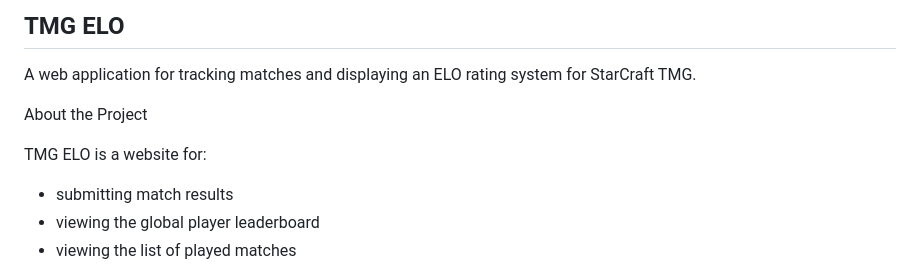
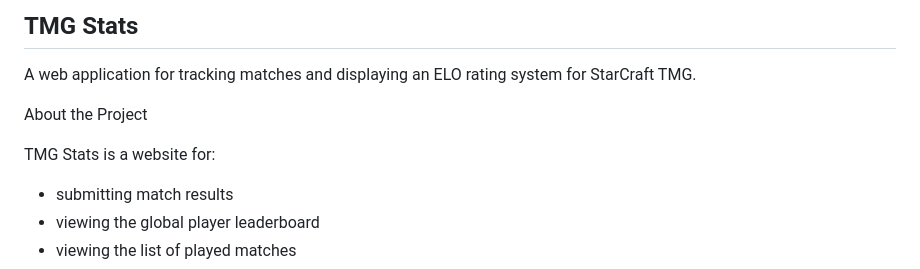
Before and after one commit to Alexeya-png/StarCraftTMG, a Markdown page: README.md, the part around the change. Rendered like a GitHub page.

```diff
--- a/README.md
+++ b/README.md
@@ -1,10 +1,10 @@
-## TMG ELO
+## TMG Stats
 
 A web application for tracking matches and displaying an ELO rating system for StarCraft TMG.
 
 About the Project
 
-TMG ELO is a website for:
+TMG Stats is a website for:
 
 - submitting match results
 - viewing the global player leaderboard
```
